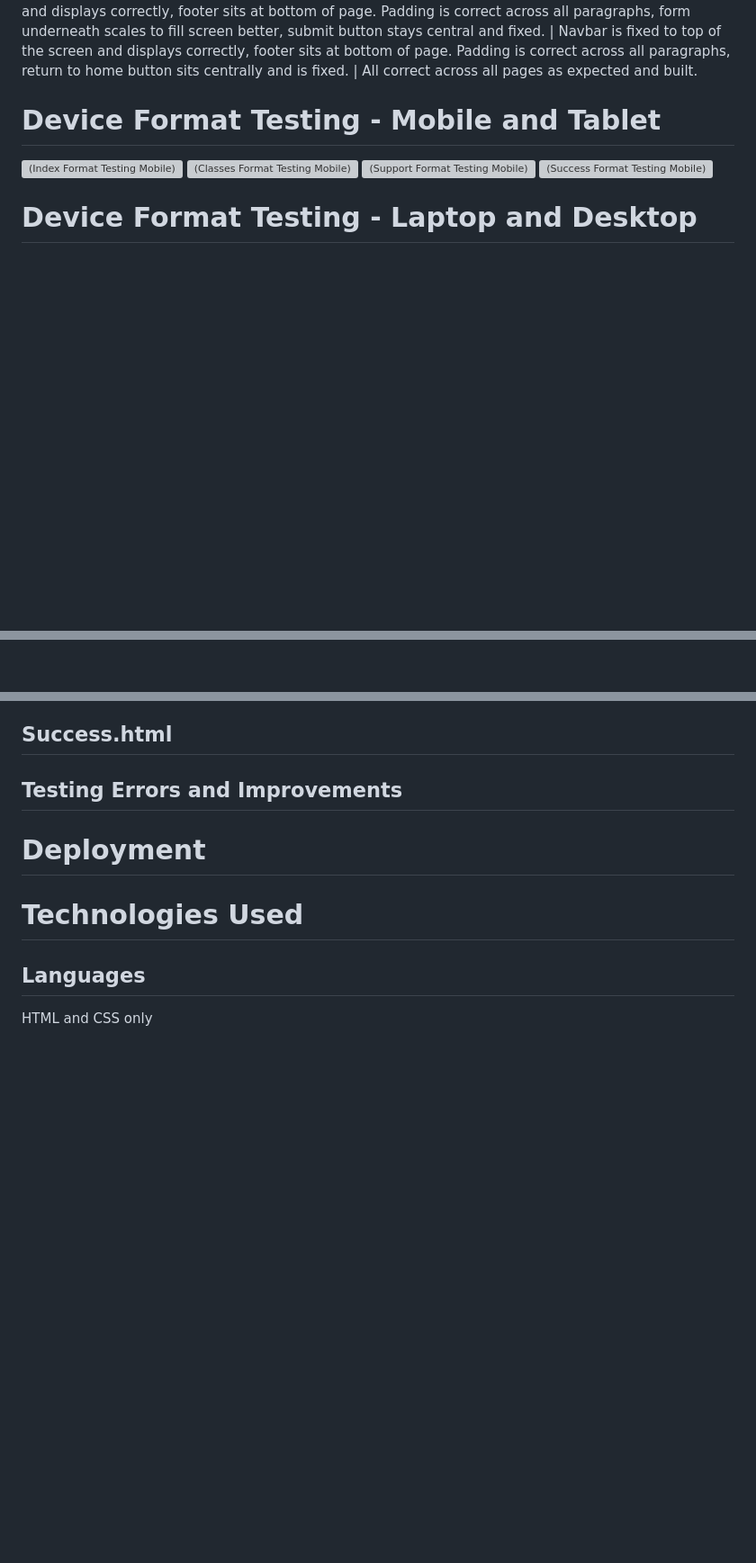
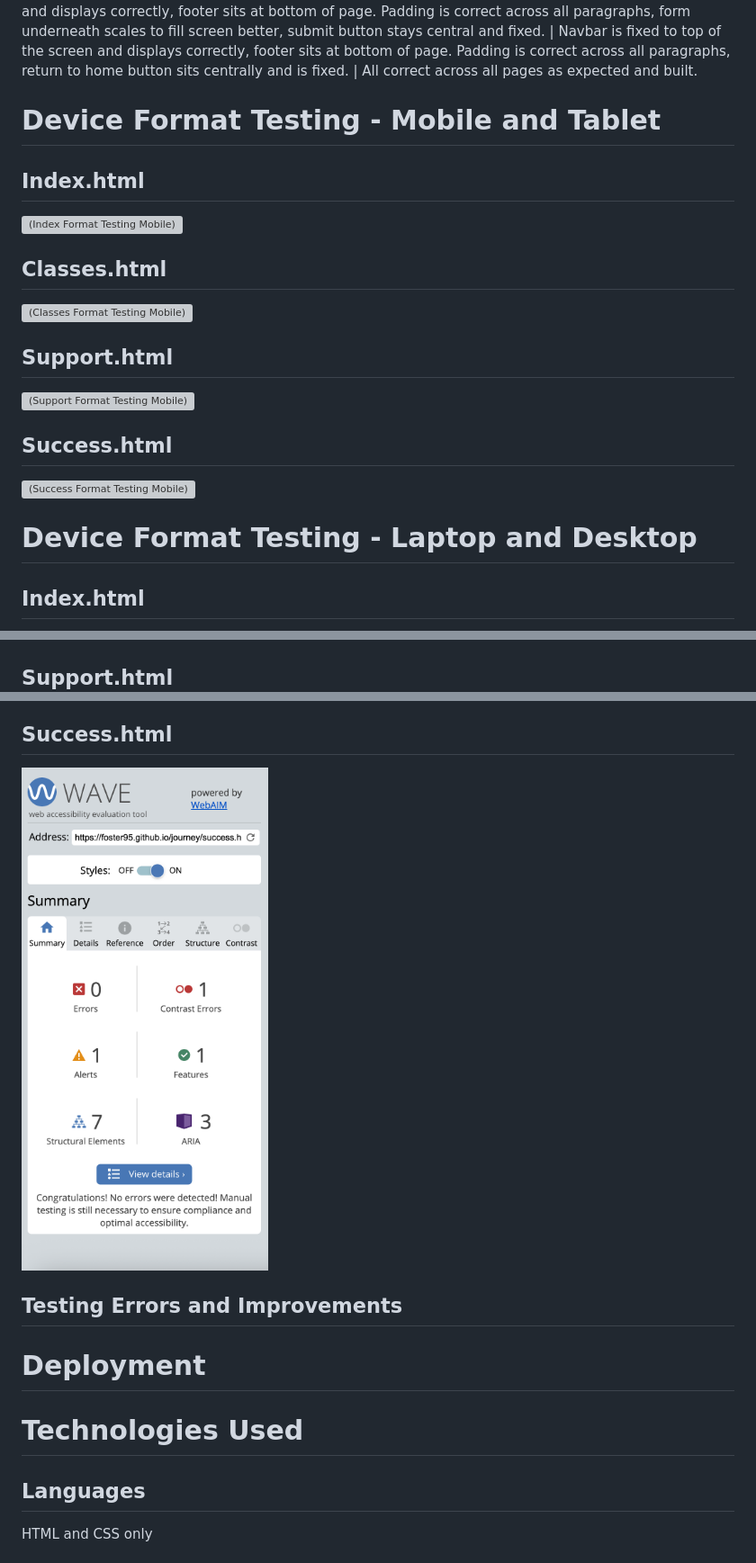
Before and after one commit to foster95/journey, a Markdown page: README.md, 3 parts joined by grey strips. Shown: that part at 90% size. Rendered like a GitHub page; blank space fills up the shorter version; grey boxes are pictures that could not be loaded.

Commit message:
Add WAVE images to README

```diff
--- a/README.md
+++ b/README.md
@@ -168,11 +168,16 @@ Desktop | Hero image scales correctly, image with correct amount of padding and
 Desktop XL | Hero image scales correctly, image with correct amount of padding and displaying cleanly. Navbar is fixed to the top of the screen and displays correctly, footer sits at bottom of page. Journey mission points expand to sit in three columns due to Flexbox properties centrally on the page. | Navbar is fixed to top of the screen and displays correctly, footer sits at bottom of the page. All images load correctly. Class information expands into three columns due to flexbox properties with equal padding in display. Padding is correct across all paragraphs. Form underneath scales to fill screen better, submit button stays central and fixed. | Navbar is fixed to top of the screen and displays correctly, footer sits at bottom of page. Padding is correct across all paragraphs, form underneath scales to fill screen better, submit button stays central and fixed. | Navbar is fixed to top of the screen and displays correctly, footer sits at bottom of page. Padding is correct across all paragraphs, return to home button sits centrally and is fixed. | All correct across all pages as expected and built.
 
 # Device Format Testing - Mobile and Tablet
+## Index.html
 ![(Index Format Testing Mobile)](https://github.com/foster95/journey/blob/main/assets/images/mobile-testing-tablet-index-complete.png)
+## Classes.html
 ![(Classes Format Testing Mobile)](https://github.com/foster95/journey/blob/main/assets/images/mobile-testing-tablet-classes-complete.png)
+## Support.html
 ![(Support Format Testing Mobile)](https://github.com/foster95/journey/blob/main/assets/images/mobile-testing-tablet-support-complete.png)
+## Success.html
 ![(Success Format Testing Mobile)](https://github.com/foster95/journey/blob/main/assets/images/mobile-tablet-testing-success.png)
 
 
 # Device Format Testing - Laptop and Desktop
+## Index.html
 ![(Index Format Testing Laptop)](https://github.com/foster95/journey/blob/main/assets/images/desktop-testing-index.png)
@@ -180,2 +186,3 @@ Desktop XL | Hero image scales correctly, image with correct amount of padding a
 ![(Classes Form Format Testing Laptop)](https://github.com/foster95/journey/blob/main/assets/images/desktop-testing-classes-form.png)
+## Support.html
 ![(Support Format Testing Laptop)](https://github.com/foster95/journey/blob/main/assets/images/desktop-testing-support.png)
@@ -220,4 +231,5 @@ Desktop XL | Hero image scales correctly, image with correct amount of padding a
 ## Success.html
+![(WAVE Success)](https://github.com/foster95/journey/blob/main/assets/images/wave-success.png)
 
 ## Testing Errors and Improvements
 
```
Also changed, not shown: other parts of README.md (+7 -2 lines).
